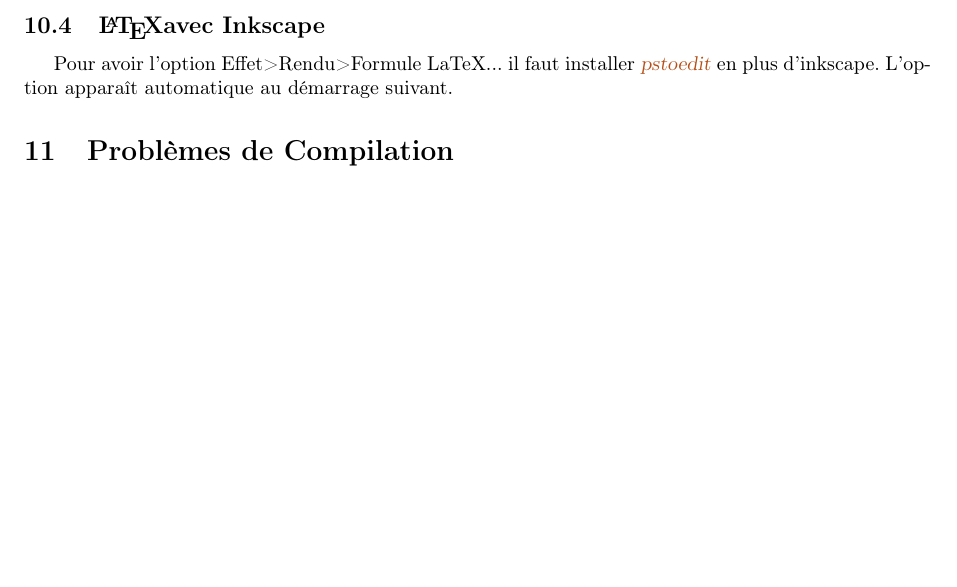
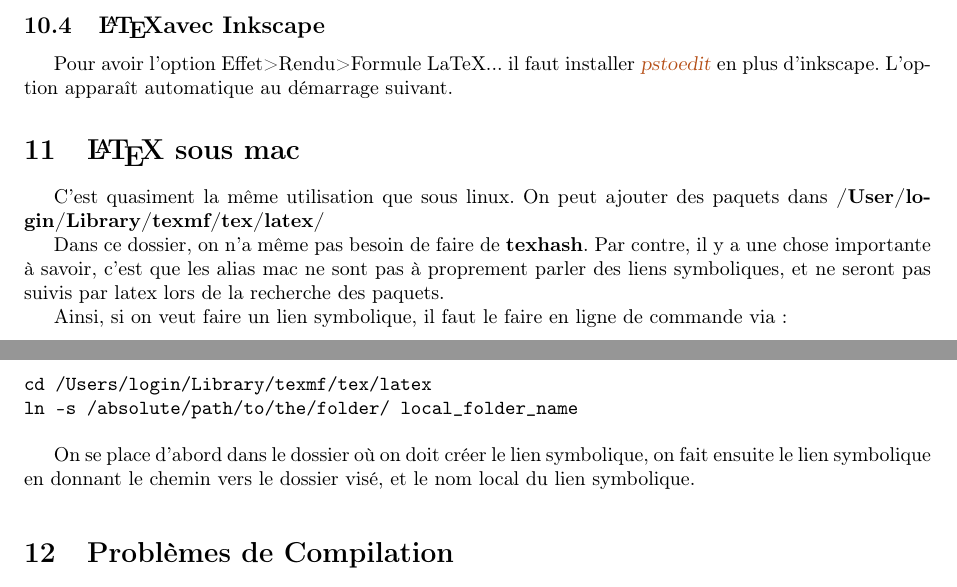
Before and after one commit to sanyaade-teachings/autiwa-tutorials, a LaTeX thesis (latex/debuter avec TeX.tex): part of page 40 of 45 before the commit and two parts of pages 40 and 41 of 45 after it, the two joined at a grey line, cut so that both start at the same text, the shorter picture padded with empty space. Compiled offline with pdfLaTeX; an older LaTeX class or package is replaced by its successor.

Commit message:
latex and python

```diff
--- a/latex/debuter avec TeX.tex
+++ b/latex/debuter avec TeX.tex
@@ -2254,6 +2254,19 @@ Beaucoup de paquets sont disponibles dans les dépots via des paquets spécifiqu
 \subsection[LaTeX avec Inkscape]{\LaTeX avec Inkscape}\index{inkscape}
 Pour avoir l'option Effet>Rendu>Formule LaTeX... il faut installer \gras{pstoedit} en plus d'inkscape. L'option apparaît automatique au démarrage suivant.
 
+\section{\LaTeX{} sous mac}
+C'est quasiment la même utilisation que sous linux. On peut ajouter des paquets dans \textbf{/User/login/Library/texmf/tex/latex/}
+
+Dans ce dossier, on n'a même pas besoin de faire de \textbf{texhash}. Par contre, il y a une chose importante à savoir, c'est que les alias mac ne sont pas à proprement parler des liens symboliques, et ne seront pas suivis par latex lors de la recherche des paquets.
+
+Ainsi, si on veut faire un lien symbolique, il faut le faire en ligne de commande via :
+\begin{verbatim}
+cd /Users/login/Library/texmf/tex/latex
+ln -s /absolute/path/to/the/folder/ local_folder_name
+\end{verbatim}
+
+On se place d'abord dans le dossier où on doit créer le lien symbolique, on fait ensuite le lien symbolique en donnant le chemin vers le dossier visé, et le nom local du lien symbolique.
+
 \section{Problèmes de Compilation}
 \subsection{Erreurs}
 
```
Also changed, not shown: python/python.tex (+1 -1 lines), latex/debuter avec TeX.pdf, python/python.pdf.
